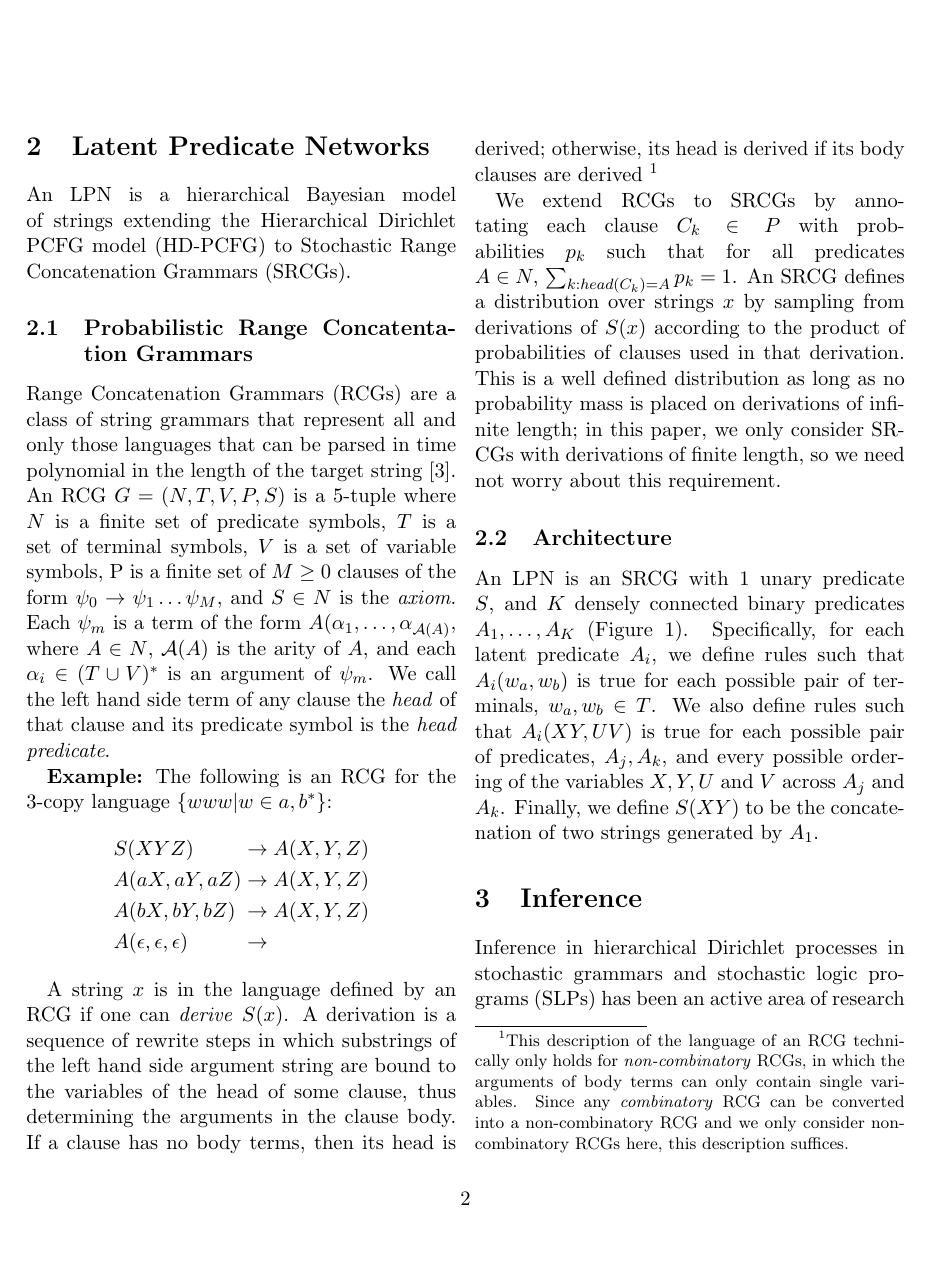
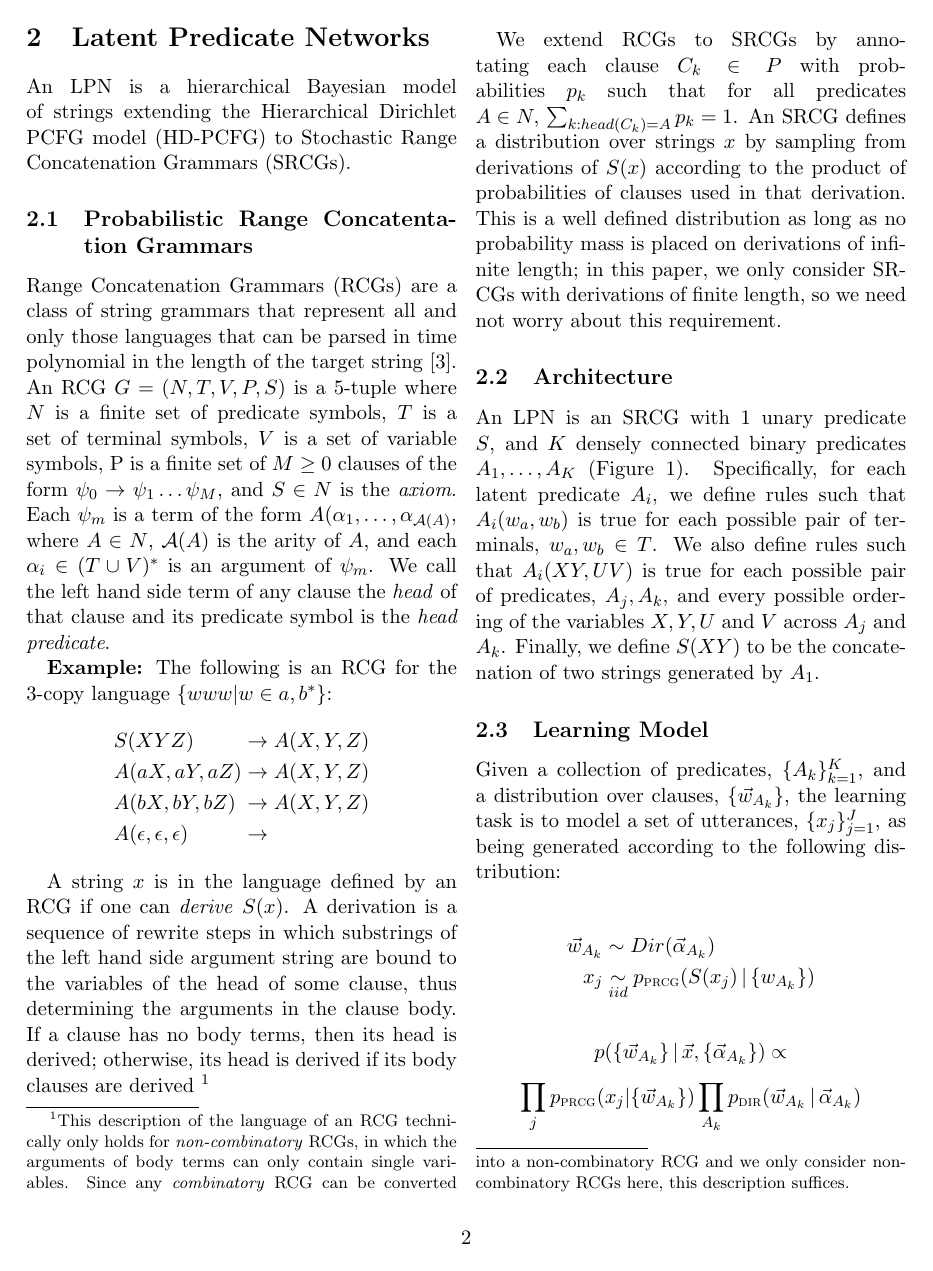
Before and after one commit to edechter/LPN, a LaTeX document (drafts/cfp/draft.tex): page 2 of 6. Compiled offline with pdfLaTeX.

Commit message:
update learning model

```diff
--- a/drafts/cfp/draft.tex
+++ b/drafts/cfp/draft.tex
@@ -1,5 +1,6 @@
 \documentclass[11pt, twocolumn]{article}
 
+\usepackage{fullpage}
 \usepackage{amsmath}
 \usepackage{amssymb}
 \usepackage{listings}
@@ -8,7 +9,7 @@
 \usepackage{graphicx}
 \usepackage{titling}
 
-\setlength{\droptitle}{-10em}   % This is your set screw
+\setlength{\droptitle}{-4em}   % This is your set screw
 
 \title{Latent Predicate Networks: Concept Learning with Probabilistic Context-Sensitive Grammars}
 \author{Eyal Dechter,  Josh Rule, Josh Tenenbaum}
@@ -276,6 +271,21 @@ concatenation of two strings generated by $A_1$.
 % programs in which most of the mass is placed on a small number of
 % predicates and rules.
 
-\section{Inference}
+\subsection{Learning Model}
+
+Given a collection of predicates, $\{A_k\}_{k=1}^{K}$, and a
+distribution over clauses, $\{\vec{w}_{A_k}\}$, the learning task is
+to model a set of utterances, $\{x_j\}_{j=1}^{J}$, as being generated
+according to the following distribution:
+
+\begin{align*}
+  \vec{w}_{A_k} &\sim Dir(\vec{\alpha}_{A_k})\\
+  x_j &\underset{iid}{\sim} p_{\text{\textsc{prcg}}}(S(x_j)\,|\,\{w_{A_k}\})
+\end{align*}
+
+\[ p(\{\vec{w}_{A_k}\}\,|\, \vec{x}, \{\vec{\alpha}_{A_k}\}) \propto\]\[ \prod_j
+p_{\text{\textsc{prcg}}}(x_j|\{\vec{w}_{A_k}\}) \prod_{A_k} p_{\text{\textsc{dir}}}(\vec{w}_{A_k}\,|\,\vec{\alpha}_{A_k}) \]
+
+In words, the weights of clauses sharing head predicate $A_k$ are drawn from a Dirichlet distribution defined by $\vec{\alpha}_{A_k}$. Sentences $x_j$ are then drawn from the resultant PRCG.
+
 Inference in hierarchical Dirichlet processes in stochastic grammars
-and stochastic logic programs (SLPs) has been an active area of research in
```
Also changed, not shown: drafts/cfp/draft.tex (27 more changed lines).
